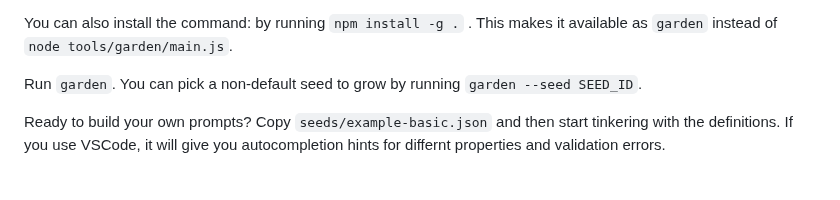
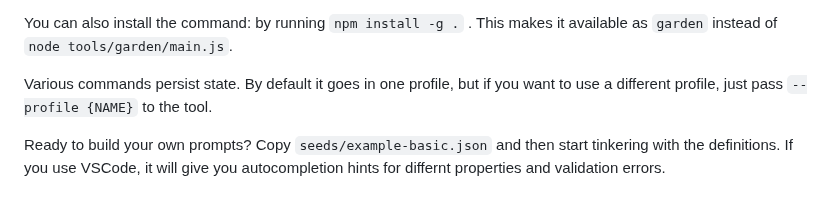
Before and after one commit to jkomoros/prompt-garden, a Markdown page: README.md, the part around the change. GitHub-like rendering.

Commit message:
Document that you can use profiles.
Part of #11.

```diff
--- a/README.md
+++ b/README.md
@@ -33,7 +33,7 @@ You can also execute remote seeds from the command line: `node tools/garden/main
 
 You can also install the command: by running `npm install -g .` . This makes it available as `garden` instead of `node tools/garden/main.js`.
 
-Run `garden`. You can pick a non-default seed to grow by running `garden --seed SEED_ID`.
+Various commands persist state. By default it goes in one profile, but if you want to use a different profile, just pass `--profile {NAME}` to the tool.
 
 Ready to build your own prompts? Copy `seeds/example-basic.json` and then start tinkering with the definitions. If you use VSCode, it will give you autocompletion hints for differnt properties and validation errors.
 
```
